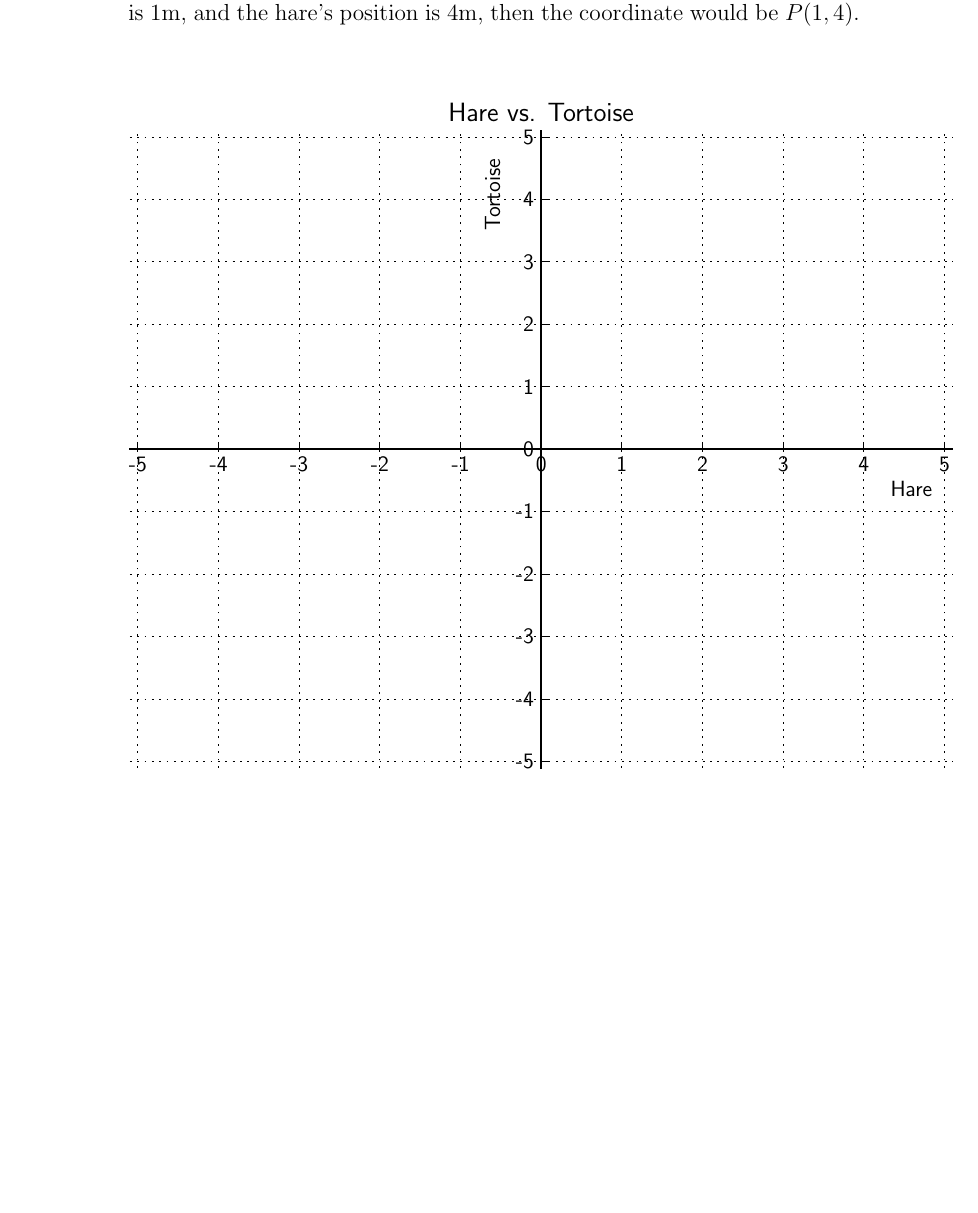
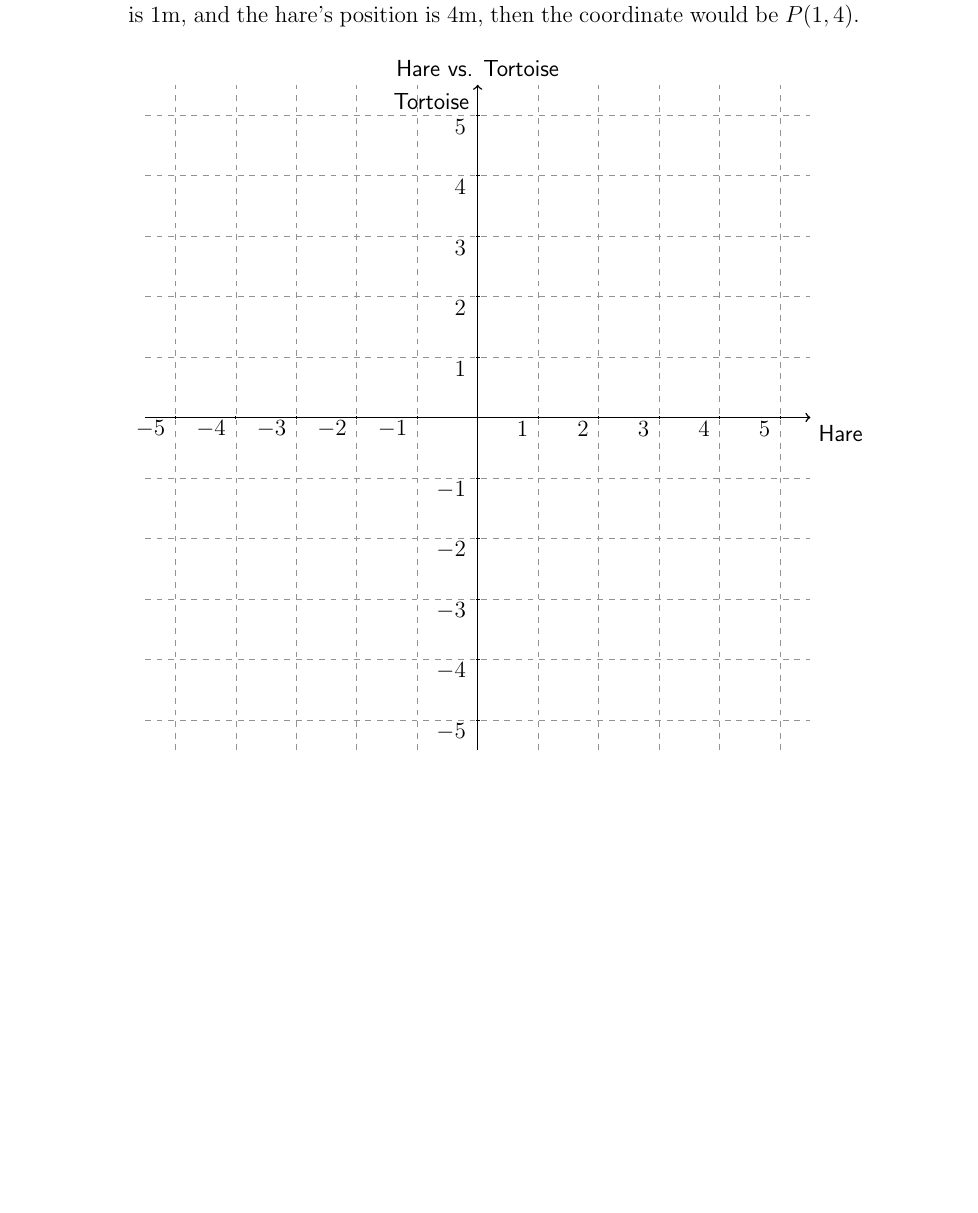
Before and after one commit to KellyBlack/Precalculus, a LaTeX thesis (labManual.tex, which reads functions/section_graphs.tex): part of page 16 of 195, cut so that both start at the same text. Compiled offline with pdfLaTeX.

Commit message:
Changed a plot in the second activity to use tikz

```diff
--- a/functions/section_graphs.tex
+++ b/functions/section_graphs.tex
@@ -29,8 +31,28 @@
     $y$-coordinate. For example, if the tortoise's position is 1m, and
     the hare's position is 4m, then the coordinate would be $P(1,4)$.
 
-    \hspace*{-6em}
-    \scalebox{0.95}{\input{functions/img/emptyAxesHareTortoise.pgf}}
+    \begin{tikzpicture}[y=1.1cm, x=1.1cm,font=\sffamily]
+        % bounds
+        \def\lowX{-5.5}
+        \pgfmathtruncatemacro\startX{round(0.5+\lowX)}
+        \pgfmathsetmacro\nextXValue{int(\startX+1)}
+        \def\highX{5.5}
+        \def\lowY{-5.5}
+        \def\highY{5.5}
+        \pgfmathsetmacro\nextYValue{int(\lowY+1)}
+        % ticks
+        \draw[step = 1, gray, very thin,dashed,opacity=0.85] (\lowX, \lowY) grid ( \highX,\highY);
+     	% axis
+    	\draw[thick,->] (\lowX,0) -- coordinate (x axis mid) (\highX,0) node[anchor = north west] {Hare};
+        \draw[thick,->] (0,\lowY) -- coordinate (y axis mid) (0,\highY) node[anchor = north east] {Tortoise};
+        \foreach \y in {-5,-4,...,-1,1,2,...,\highY} {
+          \draw (1pt, \y) -- (-1pt, \y) node[yshift=-6,xshift=-1,anchor=east] {$\y$};
+        }
+        \foreach \x in {-5,-4,...,-1,1,2,...,\highX} {
+          \draw (\x,1pt) -- (\x,-1pt) node[yshift=-5,xshift=-1,anchor=east] {$\x$};
+        }
+        \draw (0,5.5) node [anchor=south] {Hare vs. Tortoise};
+      \end{tikzpicture}
 
   \end{subproblem}
 \end{problem}
```
Also changed, not shown: labManual.pdf, functions/section_graphs.tex (2 more changed lines).
